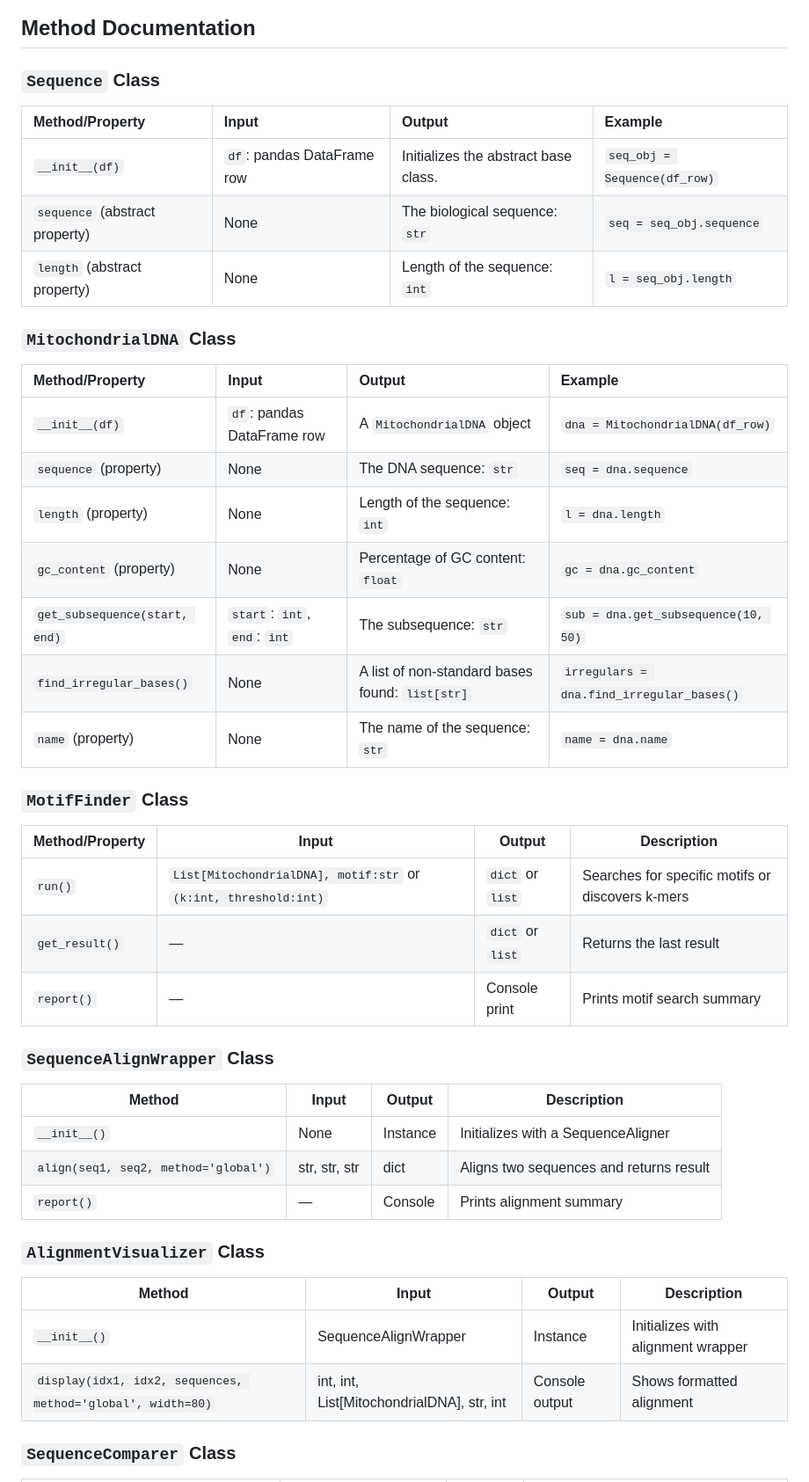
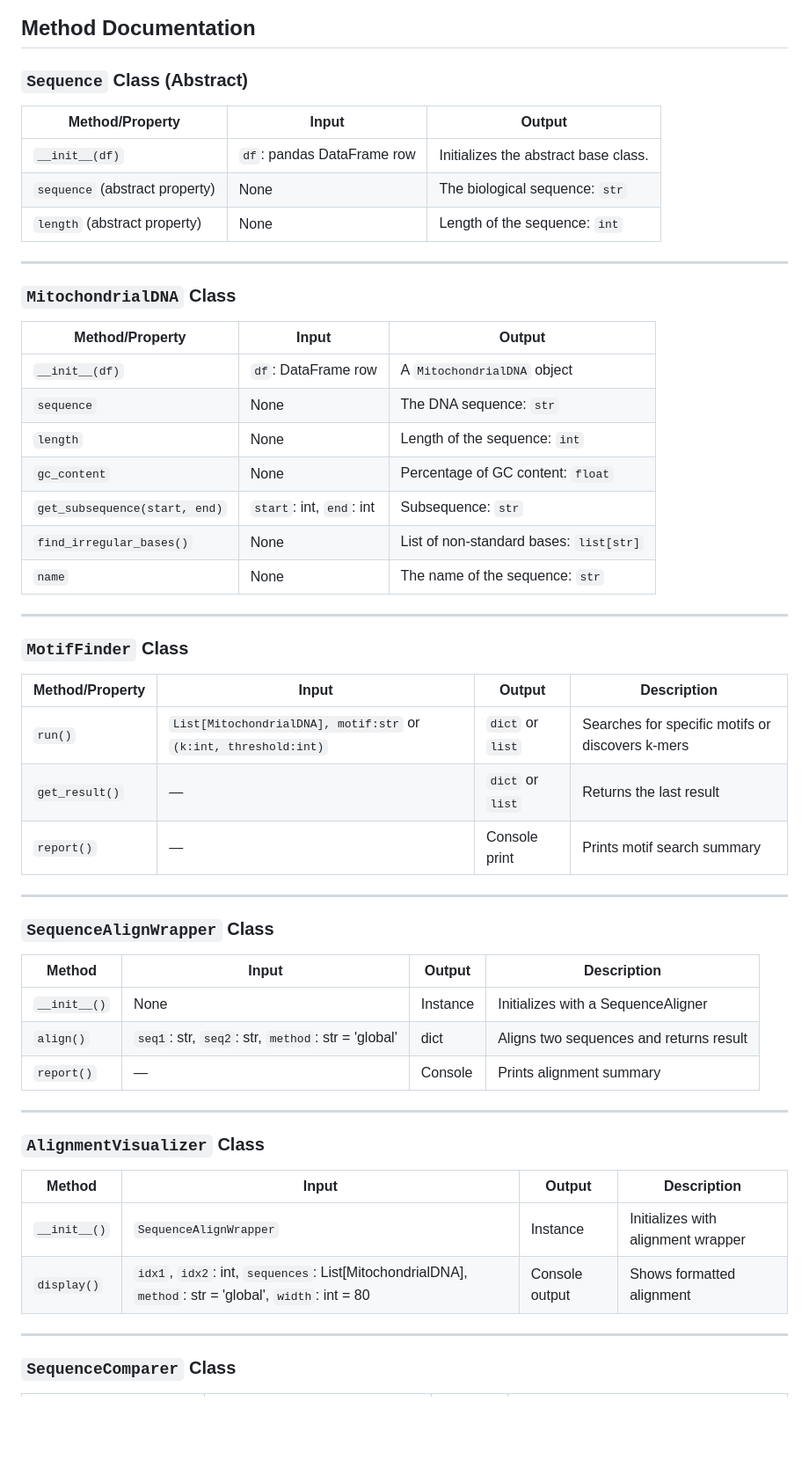
Before and after one commit to hades-k/bio_seq_analyzer, a Markdown page: documentation.md, the part around the change printed below. Shown: that part at 88% size. Drawn GitHub-style; blank space fills up the shorter version.

```diff
--- a/documentation.md
+++ b/documentation.md
@@ -173,46 +177,57 @@ This software models mitochondrial DNA using a modular and extensible object-ori
 
 ## Method Documentation
 
-### `Sequence` Class
+### `Sequence` Class (Abstract)
 
-| Method/Property | Input | Output | Example |
-| :--- | :--- | :--- | :--- |
-| `__init__(df)` | `df`: pandas DataFrame row | Initializes the abstract base class. | `seq_obj = Sequence(df_row)` |
-| `sequence` (abstract property) | None | The biological sequence: `str` | `seq = seq_obj.sequence` |
-| `length` (abstract property) | None | Length of the sequence: `int` | `l = seq_obj.length` |
+| Method/Property     | Input                   | Output                         |
+|---------------------|--------------------------|---------------------------------|
+| `__init__(df)`      | `df`: pandas DataFrame row | Initializes the abstract base class. |
+| `sequence` (abstract property) | None             | The biological sequence: `str` |
+| `length` (abstract property)   | None             | Length of the sequence: `int`  |
 
+---
 
 ### `MitochondrialDNA` Class
 
-| Method/Property | Input | Output | Example |
-| :--- | :--- | :--- | :--- |
-| `__init__(df)` | `df`: pandas DataFrame row | A `MitochondrialDNA` object | `dna = MitochondrialDNA(df_row)` |
-| `sequence` (property) | None | The DNA sequence: `str` | `seq = dna.sequence` |
-| `length` (property) | None | Length of the sequence: `int` | `l = dna.length` |
-| `gc_content` (property) | None | Percentage of GC content: `float` | `gc = dna.gc_content` |
-| `get_subsequence(start, end)` | `start`: `int`, `end`: `int` | The subsequence: `str` | `sub = dna.get_subsequence(10, 50)` |
-| `find_irregular_bases()` | None | A list of non-standard bases found: `list[str]` | `irregulars = dna.find_irregular_bases()` |
-| `name` (property) | None | The name of the sequence: `str` | `name = dna.name` |
+| Method/Property         | Input             | Output                           |
+|-------------------------|------------------|-----------------------------------|
+| `__init__(df)`          | `df`: DataFrame row | A `MitochondrialDNA` object     |
+| `sequence`              | None              | The DNA sequence: `str`          |
+| `length`                | None              | Length of the sequence: `int`    |
+| `gc_content`            | None              | Percentage of GC content: `float`|
+| `get_subsequence(start, end)` | `start`: int, `end`: int | Subsequence: `str`     |
+| `find_irregular_bases()`| None              | List of non-standard bases: `list[str]` |
+| `name`                  | None              | The name of the sequence: `str`  |
+
+---
 
 ### `MotifFinder` Class
 
-| Method/Property | Input | Output | Description |
-|------------------|--------|--------|-------------|
-| `run()` | `List[MitochondrialDNA], motif:str` or `(k:int, threshold:int)` | `dict` or `list` | Searches for specific motifs or discovers k-mers |
-| `get_result()` | — | `dict` or `list` | Returns the last result |
-| `report()` | — | Console print | Prints motif search summary |
+| Method/Property        | Input                                   | Output               | Description                                     |
+|------------------------|------------------------------------------|----------------------|-------------------------------------------------|
+| `run()`                | `List[MitochondrialDNA], motif:str` or `(k:int, threshold:int)` | `dict` or `list` | Searches for specific motifs or discovers k-mers |
+| `get_result()`         | —                                       | `dict` or `list`     | Returns the last result                        |
+| `report()`             | —                                       | Console print        | Prints motif search summary                    |
+
+---
 
 ### `SequenceAlignWrapper` Class
-| Method | Input | Output | Description |
-|--------|-------|--------|-------------|
-| `__init__()` | None | Instance | Initializes with a SequenceAligner |
-| `align(seq1, seq2, method='global')` | str, str, str | dict | Aligns two sequences and returns result |
-| `report()` | — | Console | Prints alignment summary |
+
+| Method             | Input                                | Output   | Description                                  |
+|--------------------|---------------------------------------|----------|----------------------------------------------|
+| `__init__()`       | None                                  | Instance | Initializes with a SequenceAligner           |
+| `align()`          | `seq1`: str, `seq2`: str, `method`: str = 'global' | dict    | Aligns two sequences and returns result      |
+| `report()`         | —                                     | Console  | Prints alignment summary                     |
+
+---
 
 ### `AlignmentVisualizer` Class
-| Method | Input | Output | Description |
-|--------|-------|--------|-------------|
-| `__init__()` | SequenceAlignWrapper | Instance | Initializes with alignment wrapper |
-| `display(idx1, idx2, sequences, method='global', width=80)` | int, int, List[MitochondrialDNA], str, int | Console output | Shows formatted alignment |
+
+| Method             | Input                                                  | Output         | Description                                   |
+|--------------------|--------------------------------------------------------|----------------|-----------------------------------------------|
+| `__init__()`       | `SequenceAlignWrapper`                                 | Instance       | Initializes with alignment wrapper            |
+| `display()`        | `idx1`, `idx2`: int, `sequences`: List[MitochondrialDNA], `method`: str = 'global', `width`: int = 80 | Console output | Shows formatted alignment                     |
+
+---
 
 ### `SequenceComparer` Class
```
Also changed, not shown: other parts of documentation.md (+59 -7 lines).
